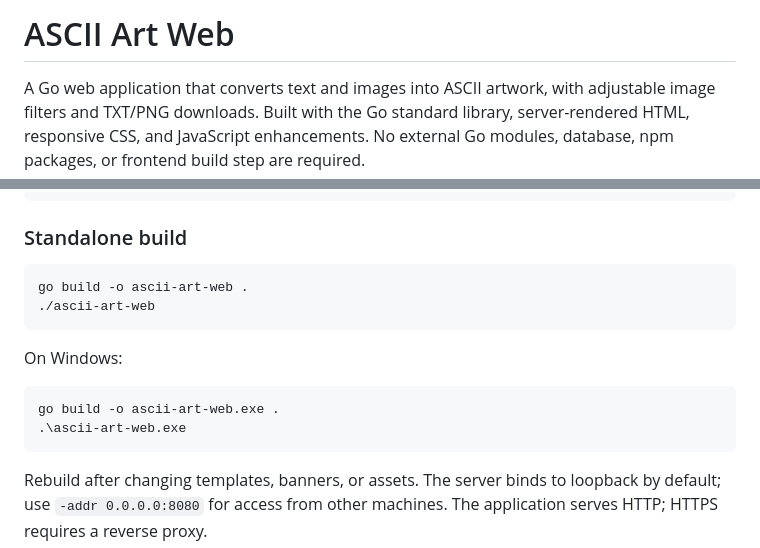
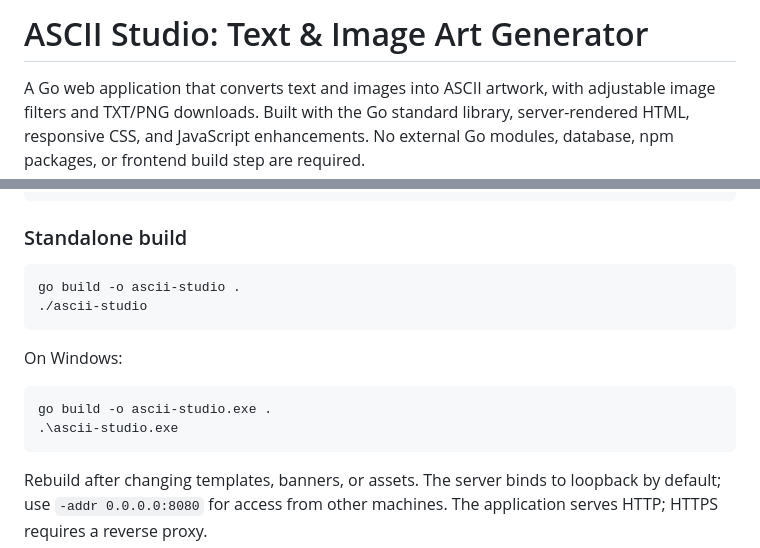
Before and after one commit to ihamzaihsan/ascii-art-web, a Markdown page: README.md, 2 parts joined by grey strips. Rendered like a GitHub page.

Commit message:
Rebrand as ASCII Studio

````diff
--- a/README.md
+++ b/README.md
@@ -1,4 +1,4 @@
-# ASCII Art Web
+# ASCII Studio: Text & Image Art Generator
 
 A Go web application that converts text and images into ASCII artwork, with
 adjustable image filters and TXT/PNG downloads. Built with the Go standard
@@ -46,15 +46,15 @@ go run . -addr 127.0.0.1:9090
 ### Standalone build
 
 ```sh
-go build -o ascii-art-web .
-./ascii-art-web
+go build -o ascii-studio .
+./ascii-studio
 ```
 
 On Windows:
 
 ```powershell
-go build -o ascii-art-web.exe .
-.\ascii-art-web.exe
+go build -o ascii-studio.exe .
+.\ascii-studio.exe
 ```
 
 Rebuild after changing templates, banners, or assets. The server binds to
````
